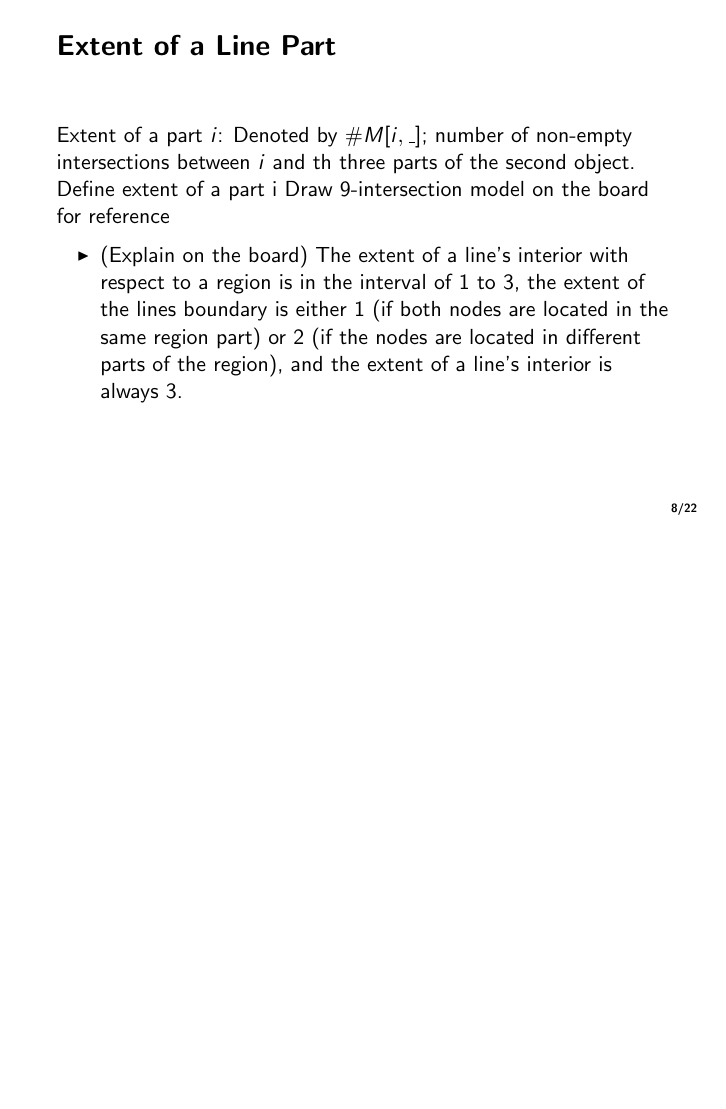
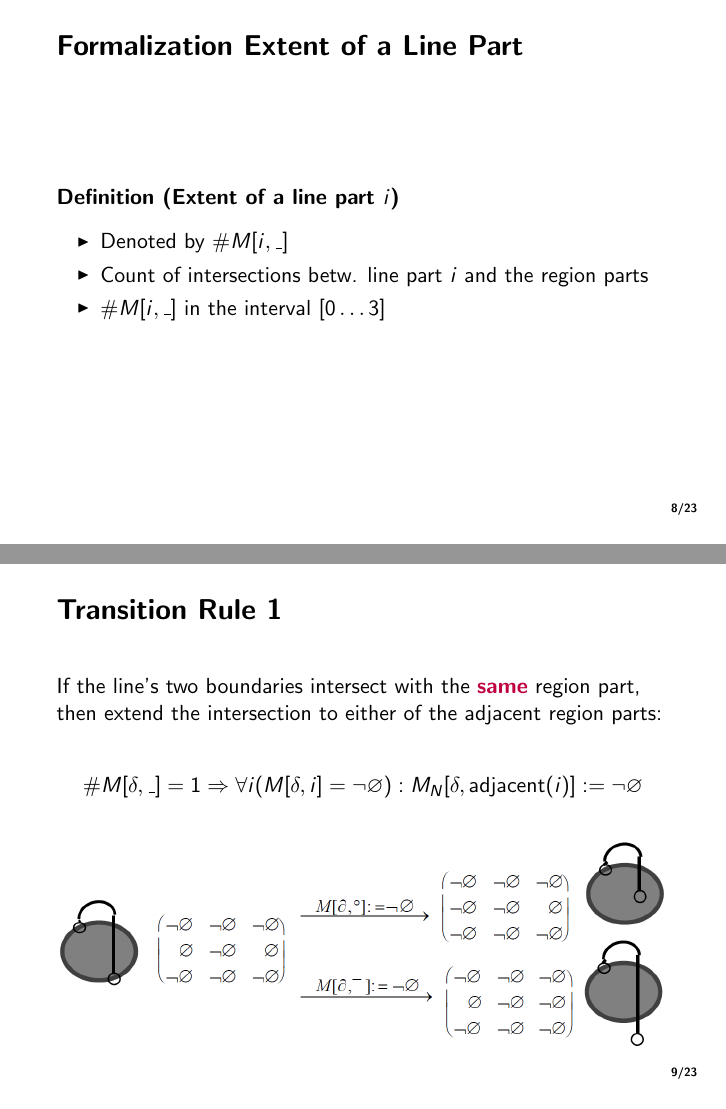
Before and after one commit to leenachennuru/KnowledgeProcessing, LaTeX slides (presentation.tex, which reads smooth_transitions.tex): page 8 of 17 before the commit and pages 8 and 9 of 23 after it, the two joined at a grey line, the shorter picture padded with empty space. The pictures show the PDF file presentation.pdf that the author committed with the source.

Commit message:
changes to my part

```diff
--- a/smooth_transitions.tex
+++ b/smooth_transitions.tex
@@ -22,0 +23,16 @@
+		\begin{enumerate}
+			\item \textbf{boundary nodes}\\ \vspace{6pt}
+			\textbf{Q:} Do they intersect with the same region part?\\
+			\textcolor{purple}{Transition Rule 1} \textbf{if} Yes\\
+			\textcolor{purple}{Transition Rule 2} \textbf{if} No
+
+			\item \textbf{interior}\\ \vspace{6pt}
+			\textcolor{purple}{Transition Rule 3} \textbf{to} extend the intersection area \textit{and}\\
+			\textcolor{purple}{Transition Rule 4} \textbf{to} reduce it
+		\end{enumerate}
+		\end{block}
+
+		\begin{block}{What this means for the 9-intersection:}
+			 An entry or its adjacent entries gets changed from \Empty{} to \NotEmpty{} or v.v.
+		\end{block}
+	\end{frame}
@@ -23 +43,6 @@
+	\begin{frame}{Formalization Extent of a Line Part}
+		\begin{block}{Definition (Extent of a line part $i$)}
 			\begin{itemize}
+				\item Denoted by $\#M[i, \_]$
+				\item Count of intersections betw. line part $i$ and the region parts
+				\item $\#M[i, \_]$ in the interval $[0\dots 3]$
@@ -34,2 +49,3 @@
 			\end{itemize}
 		\end{block}
+	\end{frame}
@@ -36,2 +56,18 @@
+	- extent of a line's interior is always 3
+	- draw 9-intersection model on the board for reference
+	\end{comment}
 
-%		In terms of 9-Intersection, a smooth transition means that an intersection or its adjacent intersection gets changed from empty to non-empty, or reverse.
+	\begin{frame}{Transition Rule 1}
+		\begin{block}{}
+			If the line's two boundaries intersect with the \textcolor{purple}{\textbf{same}} region part, then extend the intersection to either of the adjacent region parts:
+		\end{block}
+		\begin{block}{}
+			\centering $ \#M[\delta, \_] = 1 \Rightarrow
+			\forall i (M[\delta, i] = \NotEmpty):
+			M_{N}[\delta, \text{adjacent}(i)] := \NotEmpty $
+		\end{block}
+		\begin{block}{}
+			%Moving one boundary of a line into an adjacent part of the region.
+			\includegraphics[width=\textwidth]{images/smooth_transitions_example_a.png}
+		\end{block}
+	\end{frame}
@@ -37,0 +78 @@
+	\begin{frame}{Transition Rule 2}
@@ -37,0 +83,2 @@
+			\centering $ \#M[\delta,\_] = 2 \Rightarrow
+			\forall i (M[\delta, i] = \NotEmpty):$
@@ -38,11 +94,36 @@
+		- Moving a line's interior-intersection to either of the adjacent region parts.
+	\end{comment}
+
+	\begin{frame}{Transition Rule 3}
+		\begin{block}{}
+			\textcolor{purple}{\textbf{Extend}} the line's interior-intersection to either of the adjacent region parts:
+		\end{block}
+		\begin{block}{}
+			\centering $ \forall i (M[\textdegree, i] = \NotEmpty):
+			M_{N}[\textdegree, \text{adjacent}(i)] := \NotEmpty $
+		\end{block}
+		\begin{block}{}
+			%Moving the line's interior into an adjacent part of the region.
+			\includegraphics[width=\textwidth]{images/smooth_transitions_example_c.png}
+		\end{block}
 	\end{frame}
 
-	\begin{frame}{Extent of a Line Part}
-		Extent of a part $i$: Denoted by $ \#M[i, \_]$; number of non-empty intersections between $i$ and th three parts of the second object.
-		Define extent of a part i Draw 9-intersection model on the board for reference
-
-		\begin{itemize}
-			\item (Explain on the board) The extent of a line's interior with respect to a region is in the interval of 1 to 3, the extent of the lines boundary is either 1 (if both nodes are located in the same region part) or 2 (if the nodes are located in different parts of the region), and the extent of a line's interior is always 3.
-		\end{itemize}
+	\begin{frame}{Transition Rule 4}
+		\begin{block}{}
+			\textcolor{purple}{\textbf{Reduce}} the line's interior intersection on either of the adjacent region parts.
+		\end{block}
+		\begin{block}{}
+			\centering
+			$ \#M[\textdegree, \_] = 2 \Rightarrow
+			\forall i (M[\textdegree, i] = \NotEmpty):
+			M_{N}[\textdegree, i] := \Empty $
+			$ \#M[\textdegree, \_] = 3 \Rightarrow
+			\forall i (i \neq \delta):
+			M_{N}[\textdegree, i] := \Empty $
+		\end{block}
+		\begin{block}{}
+			%Moving the line's interior out of a part of the region.
+			\includegraphics[width=\textwidth]{images/smooth_transitions_example_d.png}
+		\end{block}
 	\end{frame}
 
@@ -125,0 +135 @@
+				$ M[\textdegree,\textdegree] = \NotEmpty \text{\textbf{ and }} M[\textdegree,^{-}] = \NotEmpty \Rightarrow M[\textdegree,\delta] := \NotEmpty $
@@ -125,0 +141,2 @@
+				$ M[\delta,\textdegree] = \NotEmpty M[\textdegree,\textdegree] := \NotEmpty $ \\
+				$ M[\delta, ^{-}] = \NotEmpty M[\textdegree,^{-}] := \NotEmpty $
@@ -163,2 +181,4 @@
+		- 12 under smooth-transition model
+		- 131 pairs under neither model
 		\end{itemize}
 	\end{comment}
```
Also changed, not shown: evaluation.tex (+39 -11 lines), presentation.tex (+0 -2 lines), presentation.pdf, smooth_transitions.tex (163 more changed lines), 8 other files.
